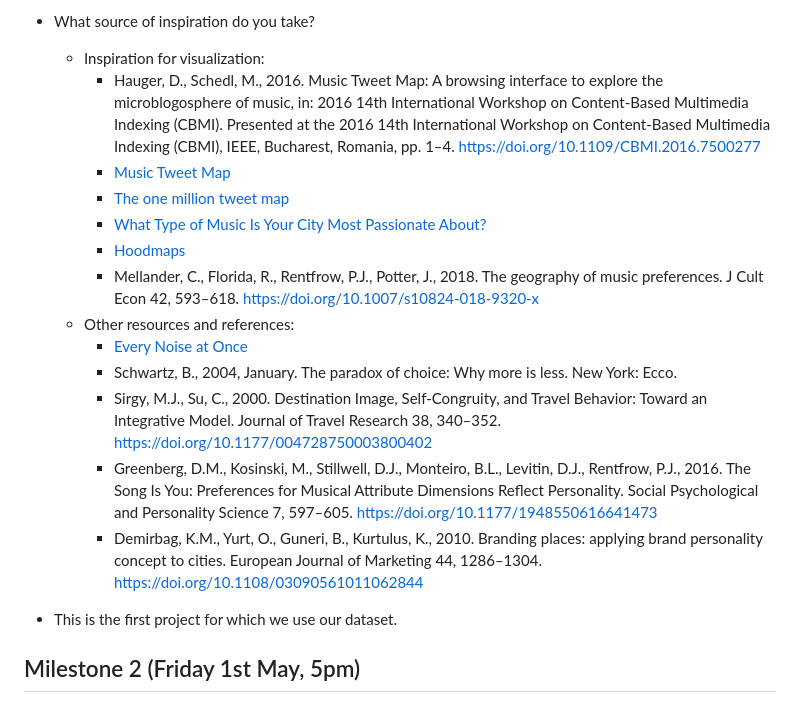
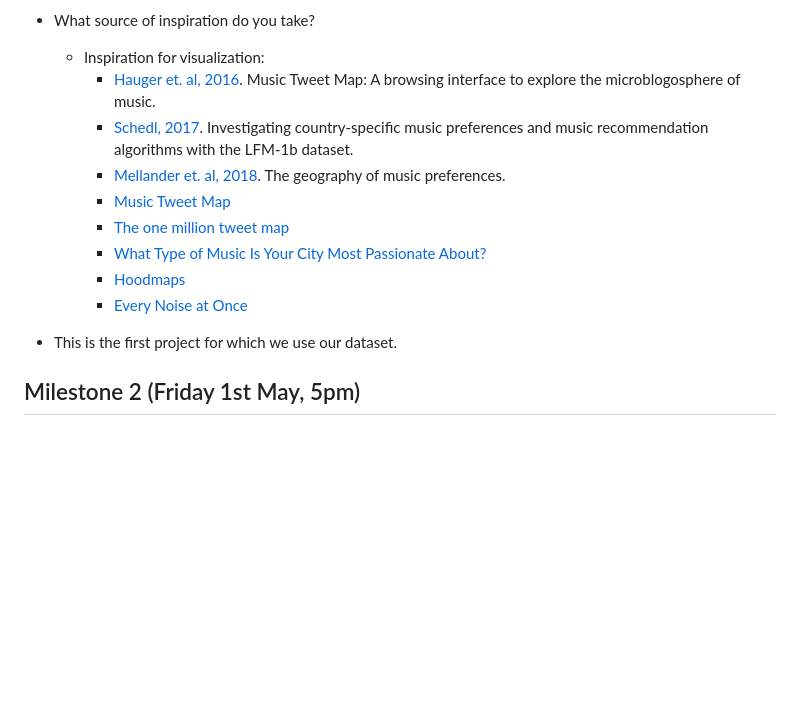
Before and after one commit to youroff/planet_disco, a Markdown page: README.md, the part around the change printed below. Drawn GitHub-style; blank space fills up the shorter version.

```diff
--- a/README.md
+++ b/README.md
@@ -67,18 +42,14 @@ design useful and easy to use application.
 
 - What source of inspiration do you take?
   - Inspiration for visualization:
-    - <a name="Hauger-2016"></a> Hauger, D., Schedl, M., 2016. Music Tweet Map: A browsing interface to explore the microblogosphere of music, in: 2016 14th International Workshop on Content-Based Multimedia Indexing (CBMI). Presented at the 2016 14th International Workshop on Content-Based Multimedia Indexing (CBMI), IEEE, Bucharest, Romania, pp. 1–4. https://doi.org/10.1109/CBMI.2016.7500277
+    - [Hauger et. al, 2016](https://doi.org/10.1109/CBMI.2016.7500277). Music Tweet Map: A browsing interface to explore the microblogosphere of music.
+    - [Schedl, 2017](https://link.springer.com/article/10.1007%2Fs13735-017-0118-y). Investigating country-specific music preferences and music recommendation algorithms with the LFM-1b dataset.
+    - [Mellander et. al, 2018](https://doi.org/10.1007/s10824-018-9320-x). The geography of music preferences.
     - [Music Tweet Map](http://www.cp.jku.at/projects/MusicTweetMap/)
     - [The one million tweet map](https://onemilliontweetmap.com/)
     - [What Type of Music Is Your City Most Passionate About?](https://time.com/37332/music-preference-maps/)
     - [Hoodmaps](https://hoodmaps.com/)
-    - <a name="Mellander-2018"></a> Mellander, C., Florida, R., Rentfrow, P.J., Potter, J., 2018. The geography of music preferences. J Cult Econ 42, 593–618. https://doi.org/10.1007/s10824-018-9320-x
-  - Other resources and references:
     - [Every Noise at Once](http://everynoise.com/)
-    - <a name="Schwartz-2004"></a> Schwartz, B., 2004, January. The paradox of choice: Why more is less. New York: Ecco.
-    - <a name="Sirgy-2000"></a> Sirgy, M.J., Su, C., 2000. Destination Image, Self-Congruity, and Travel Behavior: Toward an Integrative Model. Journal of Travel Research 38, 340–352. https://doi.org/10.1177/004728750003800402
-    - <a name="Greenberg-2016"></a> Greenberg, D.M., Kosinski, M., Stillwell, D.J., Monteiro, B.L., Levitin, D.J., Rentfrow, P.J., 2016. The Song Is You: Preferences for Musical Attribute Dimensions Reflect Personality. Social Psychological and Personality Science 7, 597–605. https://doi.org/10.1177/1948550616641473
-    - <a name="Demirbag-2010"></a> Demirbag, K.M., Yurt, O., Guneri, B., Kurtulus, K., 2010. Branding places: applying brand personality concept to cities. European Journal of Marketing 44, 1286–1304. https://doi.org/10.1108/03090561011062844
 
 
 - This is the first project for which we use our dataset.
```
Also changed, not shown: other parts of README.md (+8 -33 lines), images/er_diagram.png, images/er_diagram_2.png (deleted), 1 other file.
